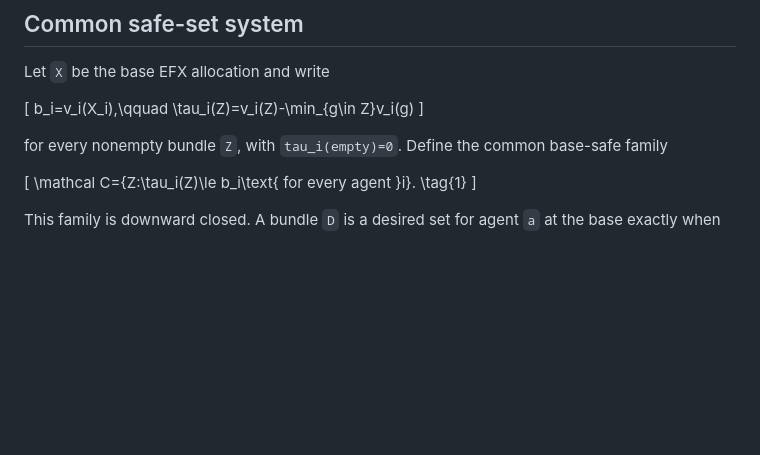
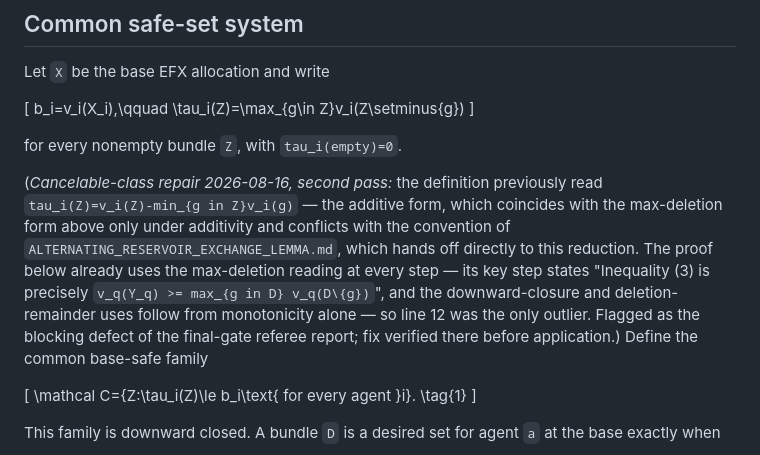
Before and after one commit to mfflanag1/additive-efx-counting, a Markdown page: results/ALTERNATING_TWO_SAFE_BUNDLE_REDUCTION.md, the part around the change. Rendered like a GitHub page; blank space fills up the shorter version.

```diff
--- a/results/ALTERNATING_TWO_SAFE_BUNDLE_REDUCTION.md
+++ b/results/ALTERNATING_TWO_SAFE_BUNDLE_REDUCTION.md
@@ -10,10 +10,21 @@ Let `X` be the base EFX allocation and write
 
 \[
  b_i=v_i(X_i),\qquad
- \tau_i(Z)=v_i(Z)-\min_{g\in Z}v_i(g)
+ \tau_i(Z)=\max_{g\in Z}v_i(Z\setminus\{g\})
 \]
 
-for every nonempty bundle `Z`, with `tau_i(empty)=0`.  Define the common
+for every nonempty bundle `Z`, with `tau_i(empty)=0`.
+
+(*Cancelable-class repair 2026-08-16, second pass:* the definition previously
+read `tau_i(Z)=v_i(Z)-min_{g in Z}v_i(g)` — the additive form, which
+coincides with the max-deletion form above only under additivity and
+conflicts with the convention of `ALTERNATING_RESERVOIR_EXCHANGE_LEMMA.md`,
+which hands off directly to this reduction.  The proof below already uses the
+max-deletion reading at every step — its key step states "Inequality (3) is
+precisely `v_q(Y_q) >= max_{g in D} v_q(D\{g})`", and the downward-closure
+and deletion-remainder uses follow from monotonicity alone — so line 12 was
+the only outlier.  Flagged as the blocking defect of the final-gate referee
+report; fix verified there before application.)  Define the common
 base-safe family
 
 \[
```
Also changed, not shown: results/TWO_NONSINGLETON_COMPOSITION_THEOREM_20260809.md (+12 -0 lines).
